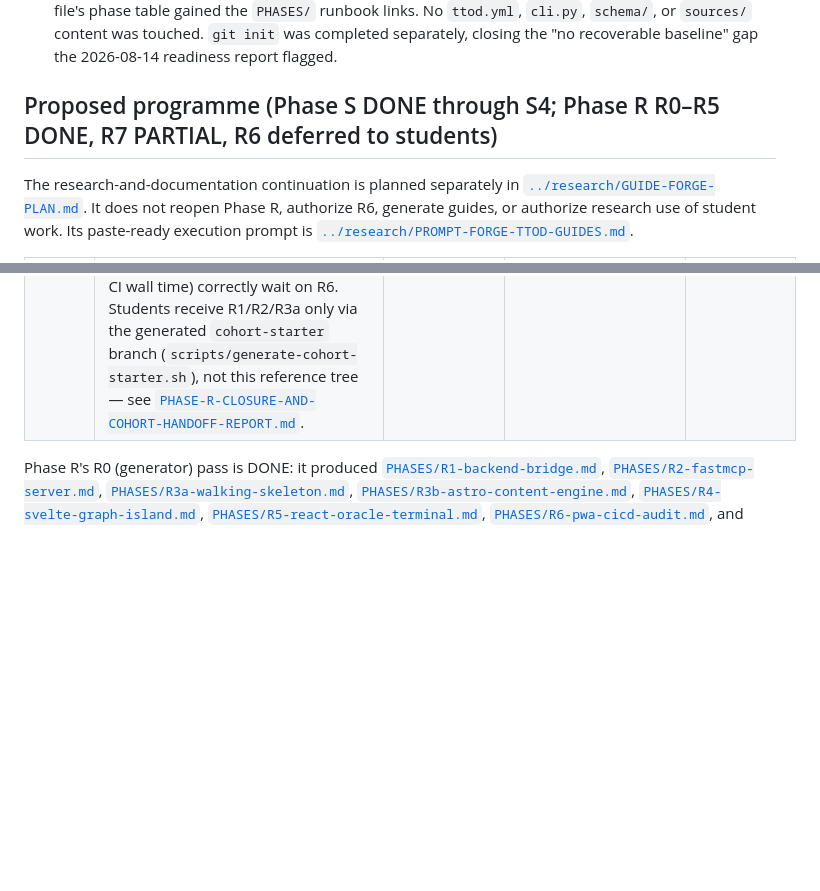
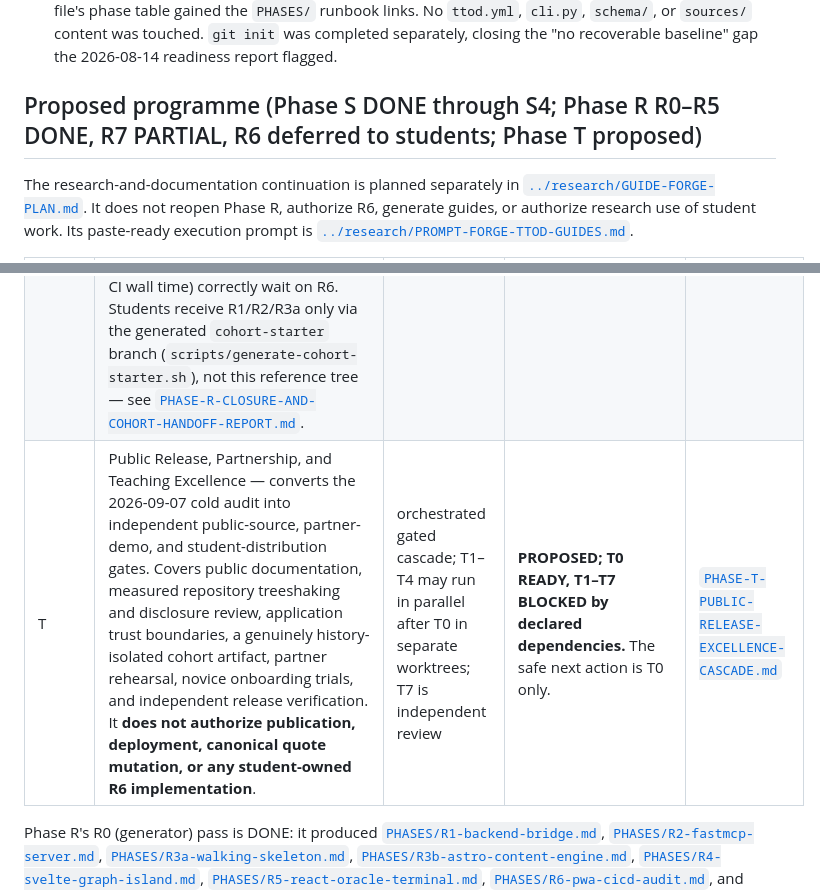
Before and after one commit to ruvebal/ttod, a Markdown page: docs/DEV_PLAN/INDEX.md, 2 parts joined by grey strips. Rendered like a GitHub page; blank space fills up the shorter version.

```diff
--- a/docs/DEV_PLAN/INDEX.md
+++ b/docs/DEV_PLAN/INDEX.md
@@ -84,7 +84,7 @@ python -m unittest discover -s tests -p 'test_*.py'   # 161 tests, exit 0
   `ttod.yml`, `cli.py`, `schema/`, or `sources/` content was touched. `git init` was completed
   separately, closing the "no recoverable baseline" gap the 2026-08-14 readiness report flagged.
 
-## Proposed programme (Phase S DONE through S4; Phase R R0–R5 DONE, R7 PARTIAL, R6 deferred to students)
+## Proposed programme (Phase S DONE through S4; Phase R R0–R5 DONE, R7 PARTIAL, R6 deferred to students; Phase T proposed)
 
 The research-and-documentation continuation is planned separately in
 [`../research/GUIDE-FORGE-PLAN.md`](../research/GUIDE-FORGE-PLAN.md). It does not reopen Phase R,
@@ -96,6 +96,7 @@ execution prompt is
 | ----- | ------- | ---- | ----- | --------------- |
 | S | TTOD bilingual content model — per-quote `lang` field + `translation_of` relation (separate IDs, not locale-keyed text), with validator invariants, full read-path propagation (proposal/transport/bridge/exporter), and assisted translation drafting; prerequisite for Phase R's R1 contract freeze | single orchestrator, sequential S1′→S2′→S3′, S4′ after S1′ | **S DONE through S4′.** S0 decision FROZEN 2026-09-04, amended 2026-09-05 and 2026-09-06; S1′ DONE 2026-09-04 (PHASE-S1-REPORT.md); S2′ DONE 2026-09-04 (PHASE-S2-REPORT.md — live `ttod.yml` migrated, `lang: en` on all 229 records, `meta.version: 3.1.0`); S3′ DONE 2026-09-04 (PHASE-S3-REPORT.md); **S4′ DONE 2026-09-04** (PHASE-S4-REPORT.md — `cli.py translate-draft` works as specified; 9/10 pilot pass rate on `qwen3.8:27b`, one flagged semantic-fidelity failure on `img-071`; discovered but did not fix the live `accept_proposal()` reviewer_id gap, now the explicit prerequisite gate for S5 below). **Proposed corpus-completion continuation:** [`PHASE-S5-BILINGUAL-CORPUS-TRANSLATION-PLAN.md`](PHASE-S5-BILINGUAL-CORPUS-TRANSLATION-PLAN.md) — a scholarly translation plan only; no bulk Ollama run, proposal staging, canonical mutation, or acceptance is authorized by its existence. | [`PHASE-S-TTOD-BILINGUAL-CONTENT-MODEL.md`](PHASE-S-TTOD-BILINGUAL-CONTENT-MODEL.md) |
 | R | TTOD Oracle Platform — Astro control plane (Svelte graph + React oracle islands) over FastAPI/FastMCP/Ollama, wrapping the existing governed `ttod_core`/`cli.py` data layer read-only. **R0–R5 DONE** (R1 backend, R2 FastMCP, R3a walking skeleton — all instructor-built and cohort-start gate open; R3b content engine, R4 Svelte graph, R5 React oracle terminal — built and cold-reviewed as a **reference/architectural-validation build on `main`, not the student deliverable**). **R6 deliberately deferred, reserved for student ownership — see [`DECISIONS/R6-DEFERRED-STUDENT-OWNED.md`](DECISIONS/R6-DEFERRED-STUDENT-OWNED.md); continued momentum on other phases is not authorization to build it.** R7 PARTIAL — continues testing the reference build; closing gates (Chromium/axe E2E, measured CI wall time) correctly wait on R6. Students receive R1/R2/R3a only via the generated `cohort-starter` branch (`scripts/generate-cohort-starter.sh`), not this reference tree — see [`PHASE-R-CLOSURE-AND-COHORT-HANDOFF-REPORT.md`](PHASE-R-CLOSURE-AND-COHORT-HANDOFF-REPORT.md). | generator prompt → per-phase runbooks (R0–R7) | **R0–R5 DONE, R7 PARTIAL, R6 DEFERRED/STUDENT-OWNED** — see the closure report for the full state table and exact test evidence. | [`PHASE-R-TTOD-ORACLE-PLATFORM-CASCADE-PROMPT.md`](PHASE-R-TTOD-ORACLE-PLATFORM-CASCADE-PROMPT.md) · [`PHASE-R-CLOSURE-AND-COHORT-HANDOFF-REPORT.md`](PHASE-R-CLOSURE-AND-COHORT-HANDOFF-REPORT.md) |
+| T | Public Release, Partnership, and Teaching Excellence — converts the 2026-09-07 cold audit into independent public-source, partner-demo, and student-distribution gates. Covers public documentation, measured repository treeshaking and disclosure review, application trust boundaries, a genuinely history-isolated cohort artifact, partner rehearsal, novice onboarding trials, and independent release verification. It **does not authorize publication, deployment, canonical quote mutation, or any student-owned R6 implementation**. | orchestrated gated cascade; T1–T4 may run in parallel after T0 in separate worktrees; T7 is independent review | **PROPOSED; T0 READY, T1–T7 BLOCKED by declared dependencies.** The safe next action is T0 only. | [`PHASE-T-PUBLIC-RELEASE-EXCELLENCE-CASCADE.md`](PHASE-T-PUBLIC-RELEASE-EXCELLENCE-CASCADE.md) |
 
 Phase R's R0 (generator) pass is DONE: it produced
 [`PHASES/R1-backend-bridge.md`](PHASES/R1-backend-bridge.md),
```
Also changed, not shown: docs/DEV_PLAN/PHASE-T-PUBLIC-RELEASE-EXCELLENCE-CASCADE.md (added, +390 -0 lines).
